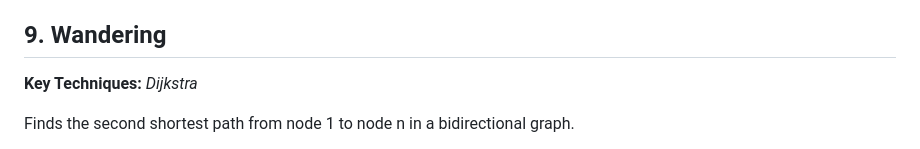
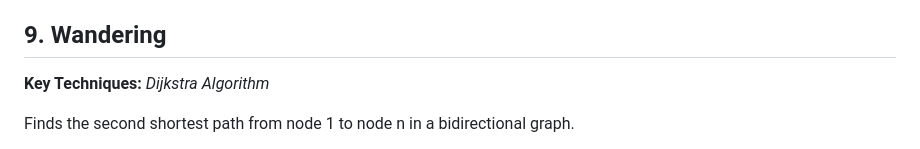
Before and after one commit to Andy-hzm/Historical-Works, a Markdown page: Computer Science/README.md, the part around the change. GitHub-like rendering.

```diff
--- a/Computer Science/README.md
+++ b/Computer Science/README.md
@@ -48,7 +48,7 @@ Count the number of inversions of an array
 
 Finds the biggest symmetric subtree in a binary tree.
 ## 9. Wandering
-**Key Techniques:** *Dijkstra*
+**Key Techniques:** *Dijkstra Algorithm*
 
 Finds the second shortest path from node 1 to node n in a bidirectional graph.
 
```
